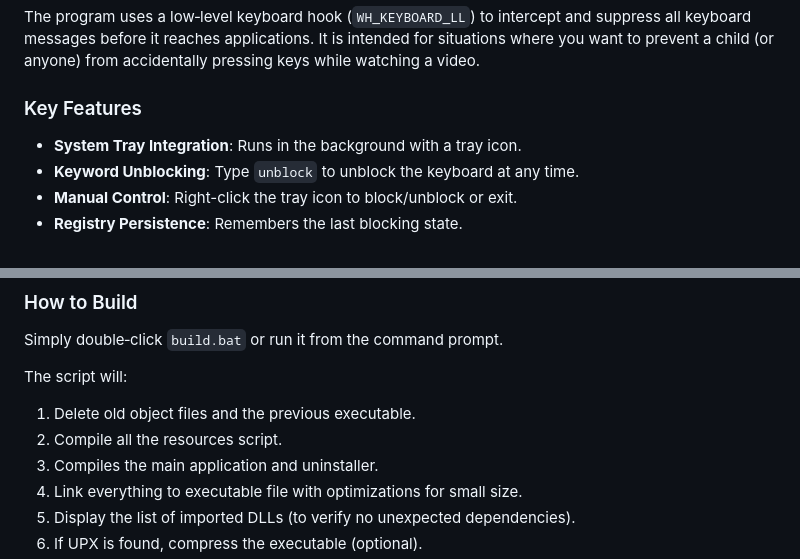
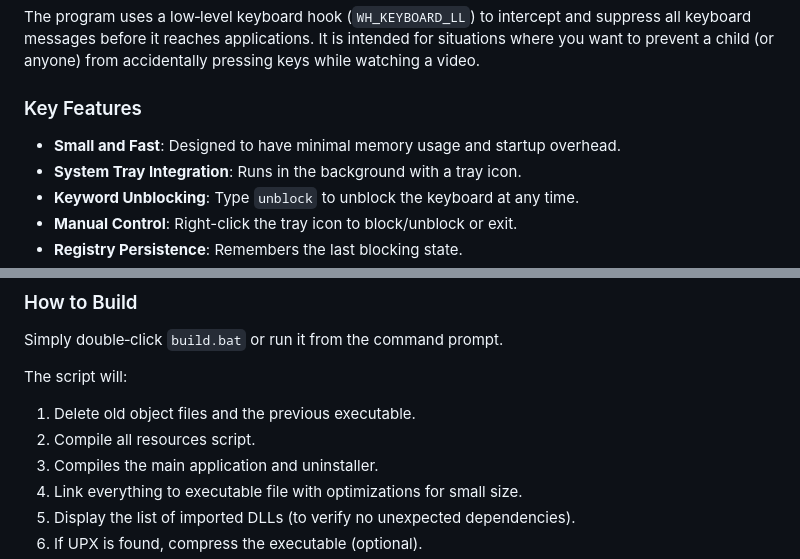
Before and after one commit to ng256/KeyboardBlocker, a Markdown page: README.md, 2 parts joined by grey strips. Rendered like a GitHub page.

```diff
--- a/README.md
+++ b/README.md
@@ -23,6 +23,7 @@ Copyright © 2025 Pavel Bashkardin
 The program uses a low‑level keyboard hook (`WH_KEYBOARD_LL`) to intercept and suppress all keyboard messages before it reaches applications. It is intended for situations where you want to prevent a child (or anyone) from accidentally pressing keys while watching a video.
 
 ### Key Features
+- **Small and Fast**: Designed to have minimal memory usage and startup overhead.
 - **System Tray Integration**: Runs in the background with a tray icon.
 - **Keyword Unblocking**: Type `unblock` to unblock the keyboard at any time.
 - **Manual Control**: Right-click the tray icon to block/unblock or exit.
@@ -88,7 +89,7 @@ Simply double‑click `build.bat` or run it from the command prompt.
 The script will:
 
 1. Delete old object files and the previous executable.
-2. Compile all the resources script.
+2. Compile all resources script.
 3. Compiles the main application and uninstaller.
 4. Link everything to executable file with optimizations for small size.
 5. Display the list of imported DLLs (to verify no unexpected dependencies).
```
